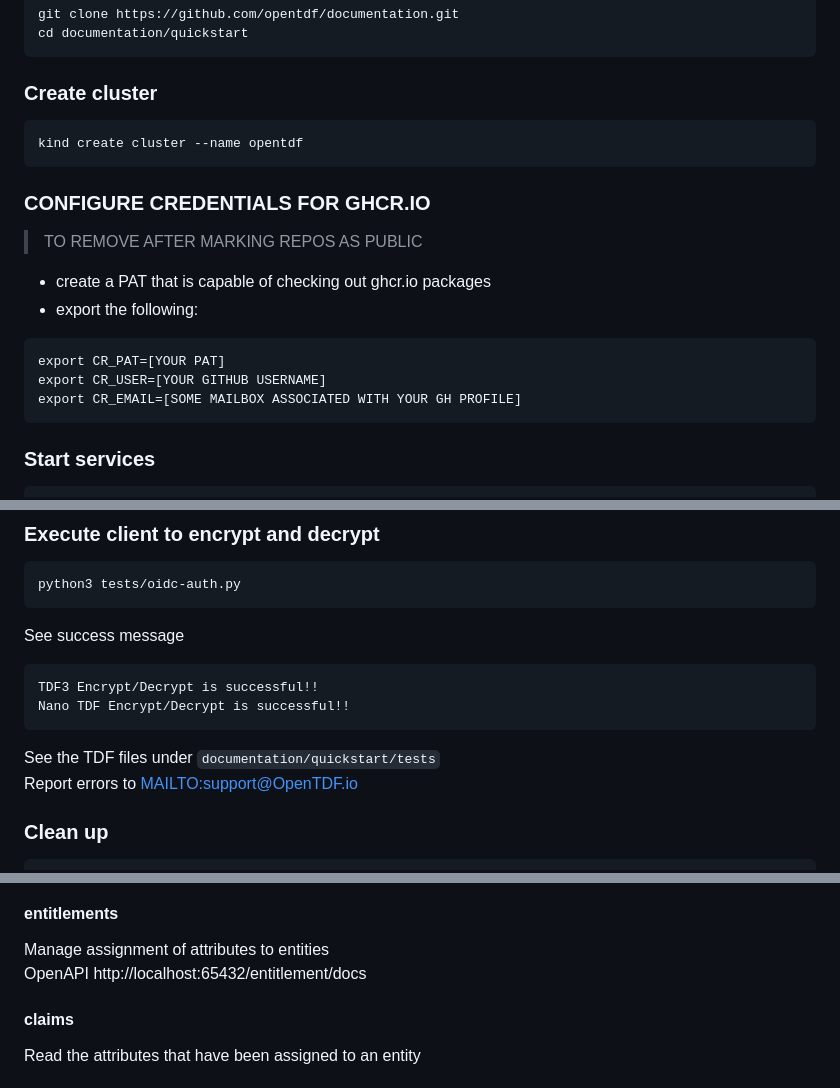
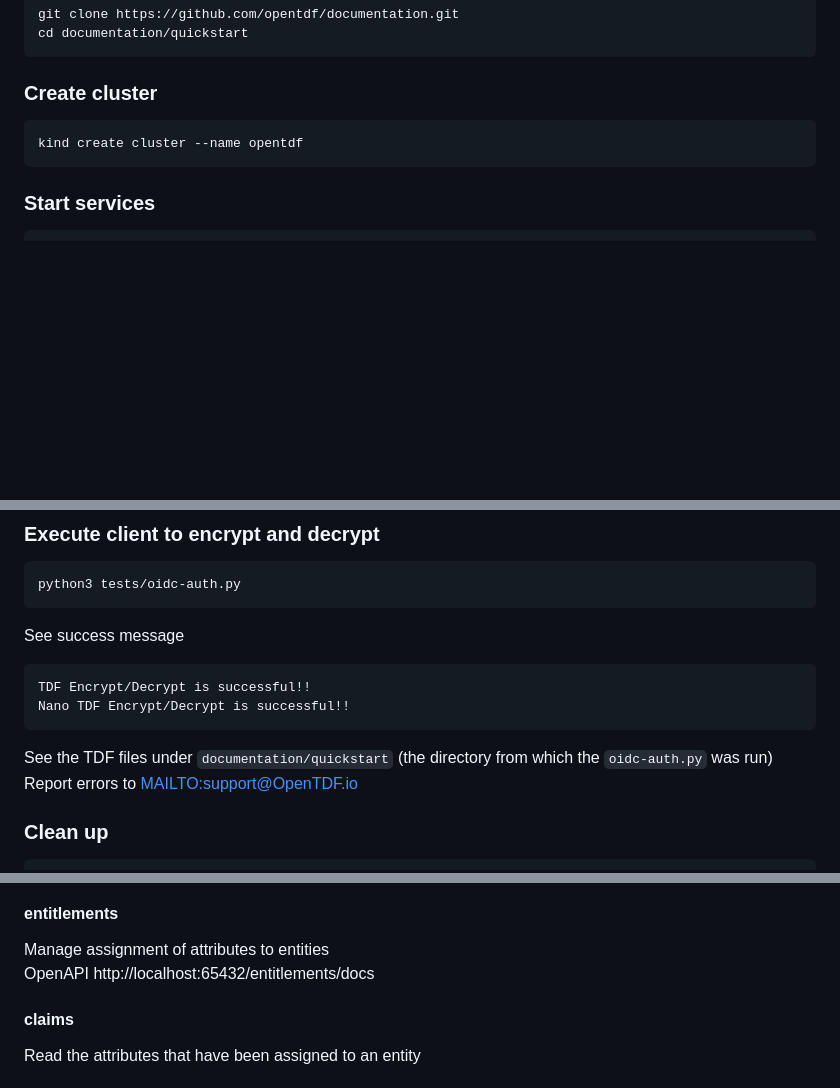
Before and after one commit to thankscitizen/opentdf, a Markdown page: quickstart/README.md, 3 parts joined by grey strips. Rendered like a GitHub page; blank space fills up the shorter version.

````diff
--- a/quickstart/README.md
+++ b/quickstart/README.md
@@ -48,19 +48,6 @@ cd documentation/quickstart
 kind create cluster --name opentdf
 ```
 
-### CONFIGURE CREDENTIALS FOR GHCR.IO
-
-> TO REMOVE AFTER MARKING REPOS AS PUBLIC
-
-- create a PAT that is capable of checking out ghcr.io packages
-- export the following:
-
-```
-export CR_PAT=[YOUR PAT]
-export CR_USER=[YOUR GITHUB USERNAME]
-export CR_EMAIL=[SOME MAILBOX ASSOCIATED WITH YOUR GH PROFILE]
-```
-
 ### Start services
 
 ```shell
@@ -101,11 +88,11 @@ python3 tests/oidc-auth.py
 See success message
 
 ```text
-TDF3 Encrypt/Decrypt is successful!!
+TDF Encrypt/Decrypt is successful!!
 Nano TDF Encrypt/Decrypt is successful!!
 ```
 
-See the TDF files under `documentation/quickstart/tests`
+See the TDF files under `documentation/quickstart` (the directory from which the `oidc-auth.py` was run)
 Report errors to <MAILTO:support@OpenTDF.io>
 
 ### Clean up
@@ -185,7 +172,7 @@ In the users panel, to grant a user access to abacus to view and edit attributes
 #### entitlements
 
 Manage assignment of attributes to entities
-OpenAPI http://localhost:65432/entitlement/docs
+OpenAPI http://localhost:65432/entitlements/docs
 
 #### claims
 
````
Also changed, not shown: README.md (+17 -3 lines), resource/opentdf_overview.png (added), 5 other files.
